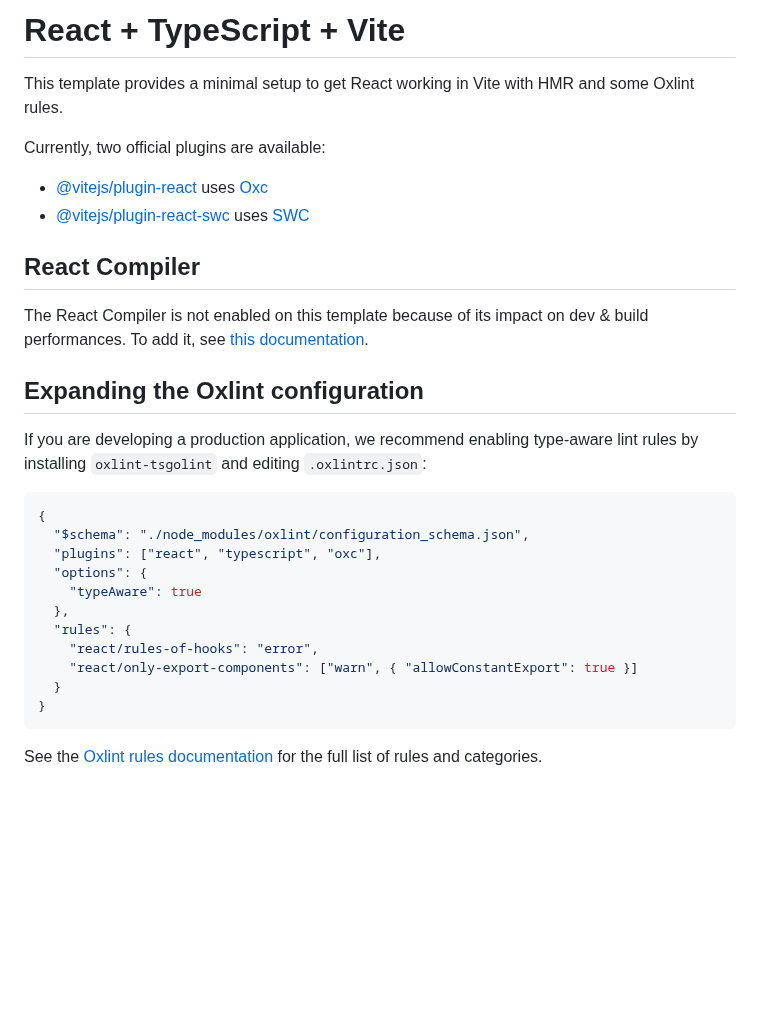
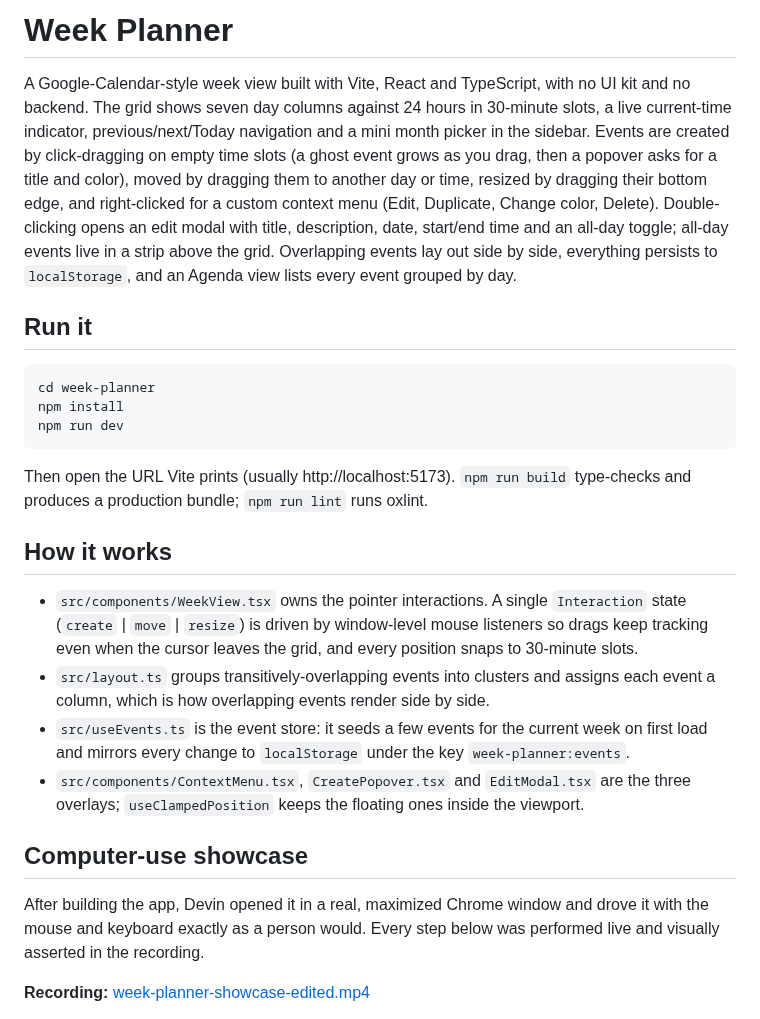
Before and after one commit to dabit3/experiments, a Markdown page: week-planner/README.md, the part around one of its changes. Drawn GitHub-style; blank space fills up the shorter version.

Commit message:
week-planner: README with computer-use showcase and screenshots
Co-Authored-By: Nader Dabit <dabit3@gmail.com>

````diff
--- a/week-planner/README.md
+++ b/week-planner/README.md
@@ -1,32 +1,27 @@
-# React + TypeScript + Vite
+# Week Planner
 
-This template provides a minimal setup to get React working in Vite with HMR and some Oxlint rules.
+A Google-Calendar-style week view built with Vite, React and TypeScript, with no UI kit and no backend. The grid shows seven day columns against 24 hours in 30-minute slots, a live current-time indicator, previous/next/Today navigation and a mini month picker in the sidebar. Events are created by click-dragging on empty time slots (a ghost event grows as you drag, then a popover asks for a title and color), moved by dragging them to another day or time, resized by dragging their bottom edge, and right-clicked for a custom context menu (Edit, Duplicate, Change color, Delete). Double-clicking opens an edit modal with title, description, date, start/end time and an all-day toggle; all-day events live in a strip above the grid. Overlapping events lay out side by side, everything persists to `localStorage`, and an Agenda view lists every event grouped by day.
 
-Currently, two official plugins are available:
+## Run it
 
-- [@vitejs/plugin-react](https://github.com/vitejs/vite-plugin-react/blob/main/packages/plugin-react) uses [Oxc](https://oxc.rs)
-- [@vitejs/plugin-react-swc](https://github.com/vitejs/vite-plugin-react/blob/main/packages/plugin-react-swc) uses [SWC](https://swc.rs/)
-
-## React Compiler
-
-The React Compiler is not enabled on this template because of its impact on dev & build performances. To add it, see [this documentation](https://react.dev/learn/react-compiler/installation).
-
-## Expanding the Oxlint configuration
-
-If you are developing a production application, we recommend enabling type-aware lint rules by installing `oxlint-tsgolint` and editing `.oxlintrc.json`:
-
-```json
-{
-  "$schema": "./node_modules/oxlint/configuration_schema.json",
-  "plugins": ["react", "typescript", "oxc"],
-  "options": {
-    "typeAware": true
-  },
-  "rules": {
-    "react/rules-of-hooks": "error",
-    "react/only-export-components": ["warn", { "allowConstantExport": true }]
-  }
-}
+```bash
+cd week-planner
+npm install
+npm run dev
 ```
 
-See the [Oxlint rules documentation](https://oxc.rs/docs/guide/usage/linter/rules) for the full list of rules and categories.
+Then open the URL Vite prints (usually http://localhost:5173). `npm run build` type-checks and produces a production bundle; `npm run lint` runs oxlint.
+
+## How it works
+
+- `src/components/WeekView.tsx` owns the pointer interactions. A single `Interaction` state (`create` | `move` | `resize`) is driven by window-level mouse listeners so drags keep tracking even when the cursor leaves the grid, and every position snaps to 30-minute slots.
+- `src/layout.ts` groups transitively-overlapping events into clusters and assigns each event a column, which is how overlapping events render side by side.
+- `src/useEvents.ts` is the event store: it seeds a few events for the current week on first load and mirrors every change to `localStorage` under the key `week-planner:events`.
+- `src/components/ContextMenu.tsx`, `CreatePopover.tsx` and `EditModal.tsx` are the three overlays; `useClampedPosition` keeps the floating ones inside the viewport.
+
+## Computer-use showcase
+
+After building the app, Devin opened it in a real, maximized Chrome window and drove it with the mouse and keyboard exactly as a person would. Every step below was performed live and visually asserted in the recording.
+
+**Recording:** [week-planner-showcase-edited.mp4](https://app.devin.ai/attachments/3c49973b-72c2-4836-8247-1f621460452d/week-planner-showcase-edited.mp4)
+
````
Also changed, not shown: other parts of week-planner/README.md (+23 -0 lines), week-planner/docs/01-create-ghost-popover.png (added), week-planner/docs/02-thursday-moved-resized.png (added), week-planner/docs/03-context-menu-color-swatches.png (added), week-planner/docs/04-edit-modal-all-day.png (added), week-planner/docs/05-wednesday-side-by-side-overlap.png (added), week-planner/docs/06-agenda-created-events.png (added).
